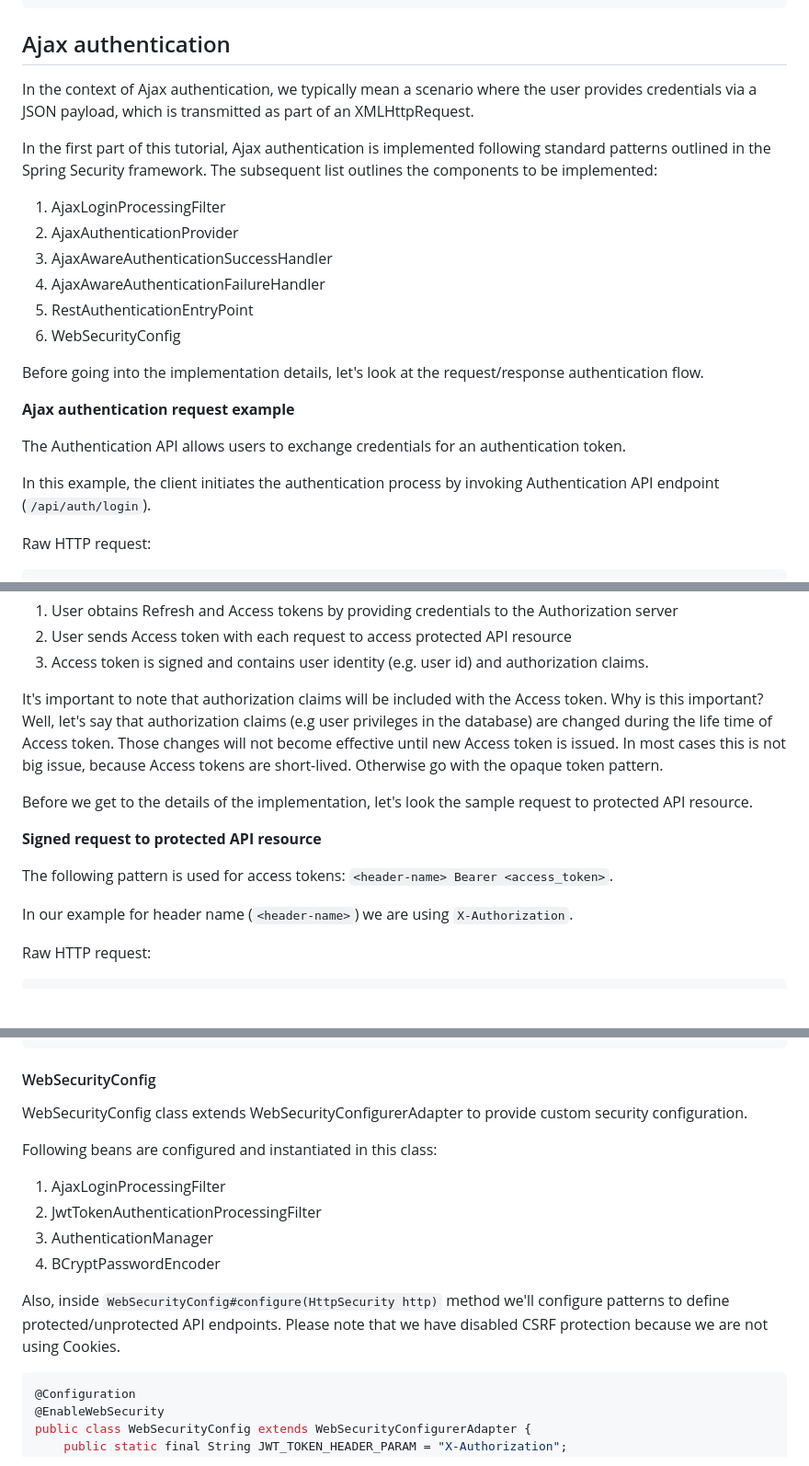
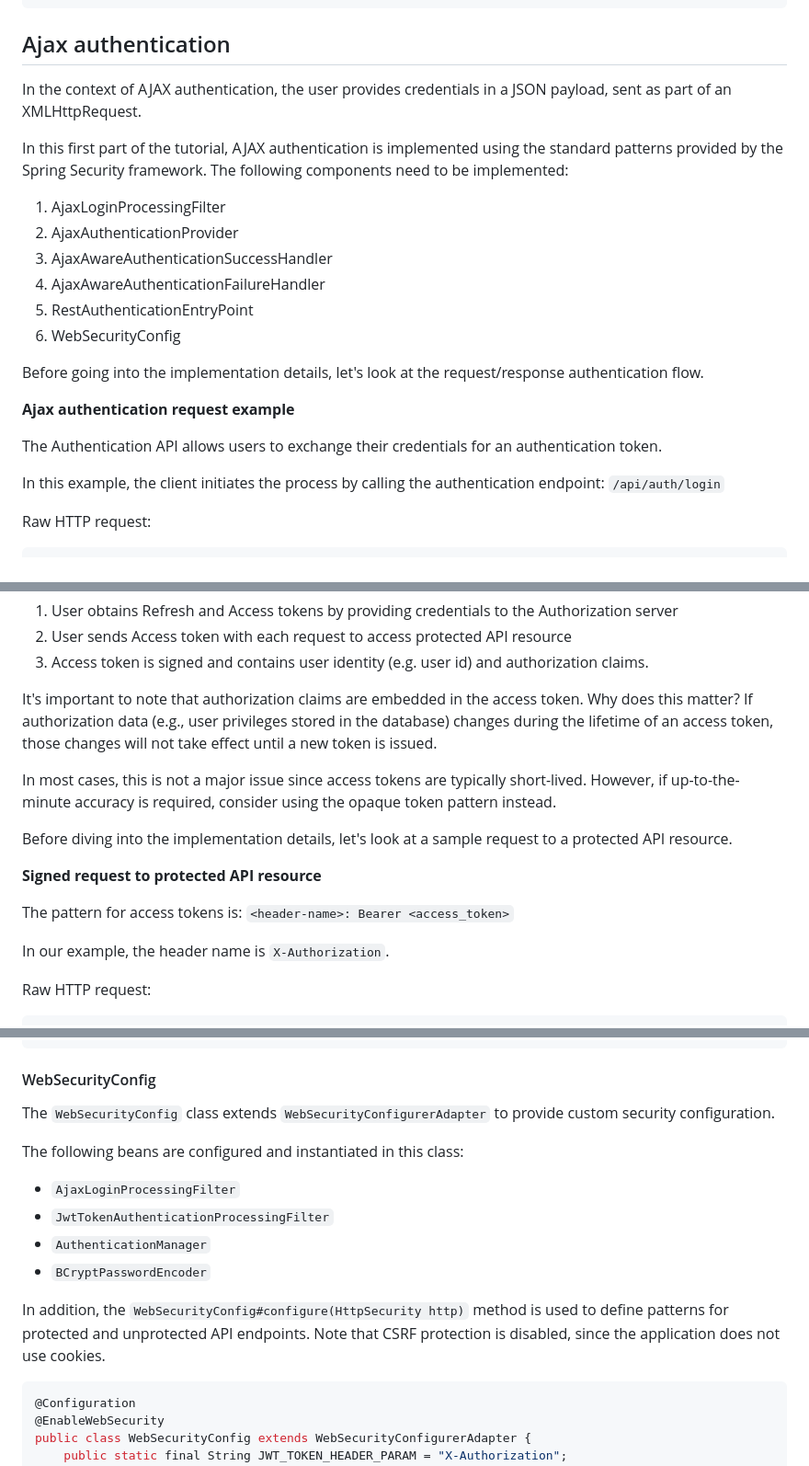
Before and after one commit to svlada/svlada.github.io, a Markdown page: posts/jwt-token-authentication-with-spring-boot.md, 3 parts joined by grey strips. Shown at 92% size. Rendered like a GitHub page; blank space fills up the shorter version.

````diff
--- a/posts/jwt-token-authentication-with-spring-boot.md
+++ b/posts/jwt-token-authentication-with-spring-boot.md
@@ -64,11 +57,11 @@ The overall project structure is shown below:
 |       \---templates
 ```
 
-## <a name="ajax-authentication" id="ajax-authentication">Ajax authentication</a>
+## Ajax authentication
 
-In the context of Ajax authentication, we typically mean a scenario where the user provides credentials via a JSON payload, which is transmitted as part of an XMLHttpRequest.
+In the context of AJAX authentication, the user provides credentials in a JSON payload, sent as part of an XMLHttpRequest.
 
-In the first part of this tutorial, Ajax authentication is implemented following standard patterns outlined in the Spring Security framework. The subsequent list outlines the components to be implemented:
+In this first part of the tutorial, AJAX authentication is implemented using the standard patterns provided by the Spring Security framework. The following components need to be implemented:
 
 1. AjaxLoginProcessingFilter
 2. AjaxAuthenticationProvider
@@ -81,9 +74,9 @@ Before going into the implementation details, let's look at the request/response
 
 **Ajax authentication request example**
 
-The Authentication API allows users to exchange credentials for an authentication token.
+The Authentication API allows users to exchange their credentials for an authentication token.
 
-In this example, the client initiates the authentication process by invoking Authentication API endpoint (```/api/auth/login```).
+In this example, the client initiates the process by calling the authentication endpoint: `/api/auth/login`
 
 Raw HTTP request:
 
@@ -515,15 +506,17 @@ JWT Authentication flow is very simple:
 2. User sends Access token with each request to access protected API resource
 3. Access token is signed and contains user identity (e.g. user id) and authorization claims.
 
-It's important to note that authorization claims will be included with the Access token. Why is this important? Well, let's say that authorization claims (e.g user privileges in the database) are changed during the life time of Access token. Those changes will not become effective until new Access token is issued. In most cases this is not big issue, because Access tokens are short-lived. Otherwise go with the opaque token pattern.
+It's important to note that authorization claims are embedded in the access token. Why does this matter? If authorization data (e.g., user privileges stored in the database) changes during the lifetime of an access token, those changes will not take effect until a new token is issued.
 
-Before we get to the details of the implementation, let's look the sample request to protected API resource.
+In most cases, this is not a major issue since access tokens are typically short-lived. However, if up-to-the-minute accuracy is required, consider using the opaque token pattern instead.
+
+Before diving into the implementation details, let's look at a sample request to a protected API resource.
 
 **Signed request to protected API resource**
 
-The following pattern is used for access tokens: ```<header-name> Bearer <access_token>```.
+The pattern for access tokens is: `<header-name>: Bearer <access_token>`
 
-In our example for header name (```<header-name>```) we are using ```X-Authorization```.
+In our example, the header name is `X-Authorization`.
 
 Raw HTTP request:
 ```java
@@ -691,16 +684,15 @@ public class SkipPathRequestMatcher implements RequestMatcher {
 
 #### WebSecurityConfig
 
-WebSecurityConfig class extends WebSecurityConfigurerAdapter to provide custom security configuration.
+The `WebSecurityConfig` class extends `WebSecurityConfigurerAdapter` to provide custom security configuration.
 
-Following beans are configured and instantiated in this class:
+The following beans are configured and instantiated in this class:
+- `AjaxLoginProcessingFilter`
+- `JwtTokenAuthenticationProcessingFilter`
+- `AuthenticationManager`
+- `BCryptPasswordEncoder`
 
-1. AjaxLoginProcessingFilter
-2. JwtTokenAuthenticationProcessingFilter
-3. AuthenticationManager
-4. BCryptPasswordEncoder
-
-Also, inside ```WebSecurityConfig#configure(HttpSecurity http)``` method we'll configure patterns to define protected/unprotected API endpoints. Please note that we have disabled CSRF protection because we are not using Cookies.
+In addition, the `WebSecurityConfig#configure(HttpSecurity http)` method is used to define patterns for protected and unprotected API endpoints. Note that CSRF protection is disabled, since the application does not use cookies.
 
 ```java
 @Configuration
````
Also changed, not shown: other parts of posts/jwt-token-authentication-with-spring-boot.md (+48 -57 lines).
